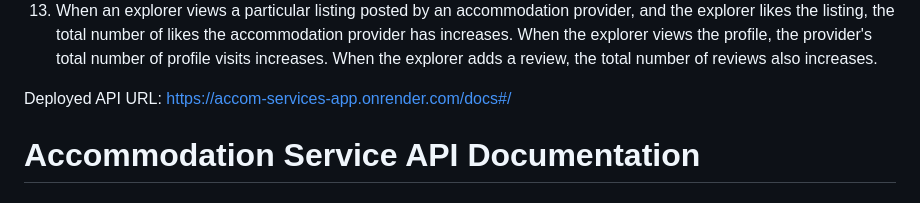
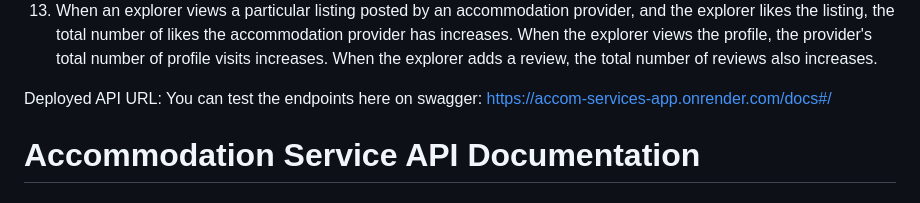
Before and after one commit to Savepeter2/Accomodation-Services-Backend-App, a Markdown page: README.md, the part around the change. Drawn GitHub-style.

```diff
--- a/README.md
+++ b/README.md
@@ -27,7 +27,7 @@ This is an API for an Accommodation Service App.
 
 
 
-Deployed API URL: https://accom-services-app.onrender.com/docs#/
+Deployed API URL: You can test the endpoints here on swagger: https://accom-services-app.onrender.com/docs#/
 
 
 
```
